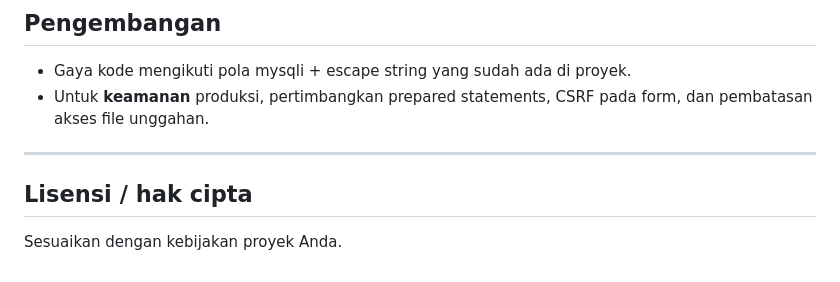
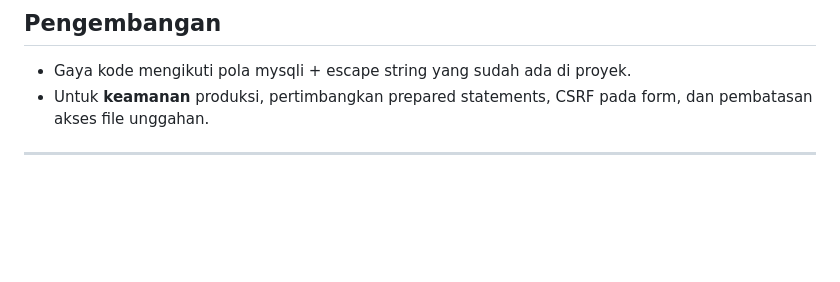
Before and after one commit to vincent746/bookstore-bnsp, a Markdown page: README.md, the part around the change. Rendered like a GitHub page; blank space fills up the shorter version.

Commit message:
update pada file readme.md

```diff
--- a/README.md
+++ b/README.md
@@ -220,7 +220,3 @@ Konstanta `LOGIN_URL` di `includes/admin/init.php` diarahkan ke `BASE_URL . 'log
 - Untuk **keamanan** produksi, pertimbangkan prepared statements, CSRF pada form, dan pembatasan akses file unggahan.
 
 ---
-
-## Lisensi / hak cipta
-
-Sesuaikan dengan kebijakan proyek Anda.
```
